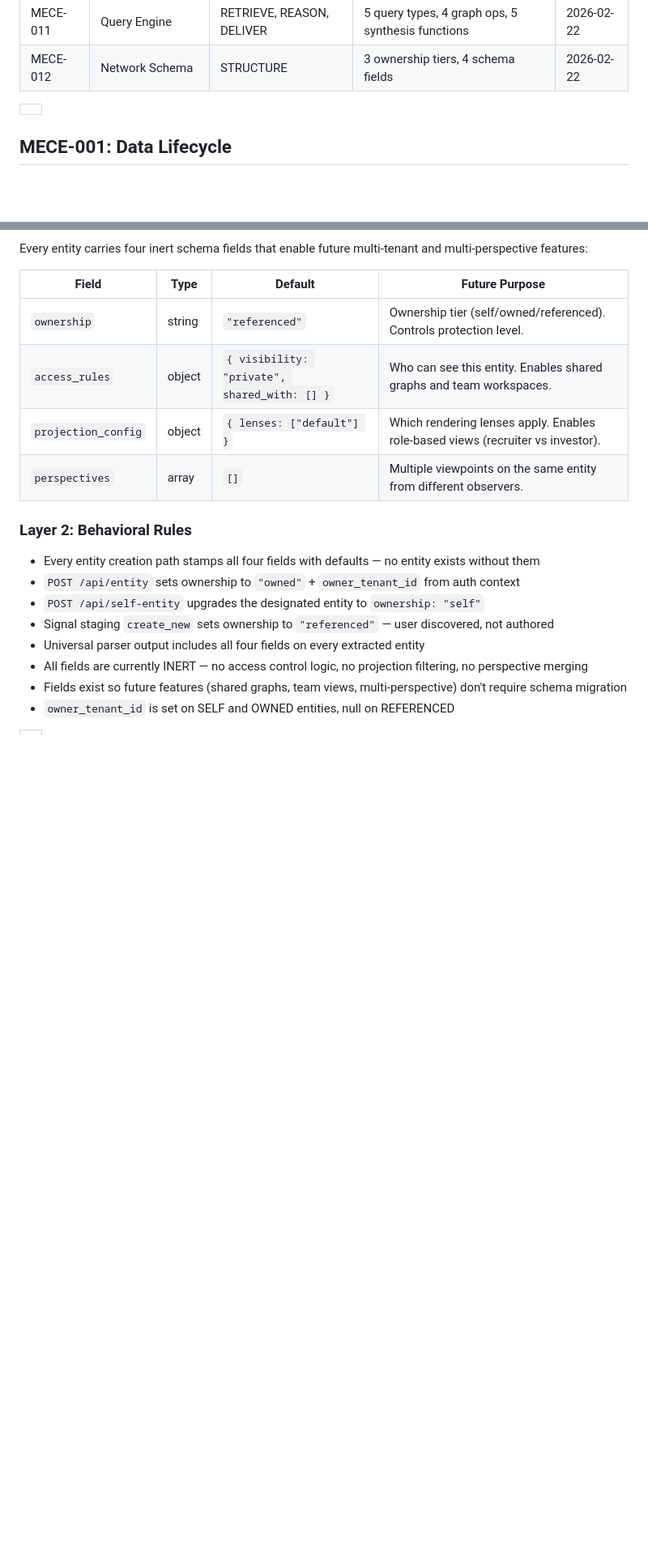
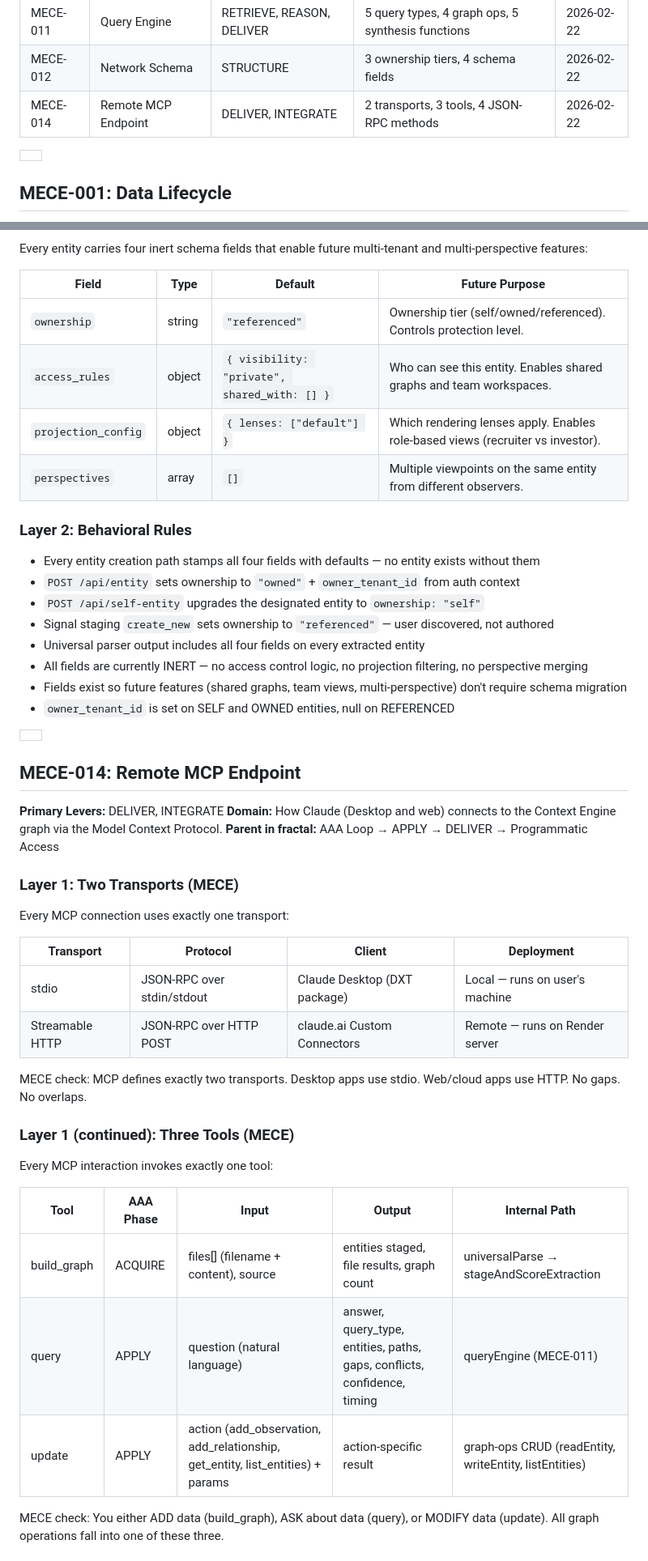
Before and after one commit to flawlesstracks/context-engine, a Markdown page: MECE.md, 2 parts joined by grey strips. Shown at 81% size. Rendered like a GitHub page; blank space fills up the shorter version.

```diff
--- a/MECE.md
+++ b/MECE.md
@@ -127,6 +127,7 @@ connects to the product.
 | MECE-010 | Universal Parser | EXTRACT, STRUCTURE | 4 sub-problems, 3 entity tiers, 3 parse strategies | 2026-02-22 |
 | MECE-011 | Query Engine | RETRIEVE, REASON, DELIVER | 5 query types, 4 graph ops, 5 synthesis functions | 2026-02-22 |
 | MECE-012 | Network Schema | STRUCTURE | 3 ownership tiers, 4 schema fields | 2026-02-22 |
+| MECE-014 | Remote MCP Endpoint | DELIVER, INTEGRATE | 2 transports, 3 tools, 4 JSON-RPC methods | 2026-02-22 |
 
 |  |
 | :---- |
@@ -639,3 +640,32 @@ Every entity carries four inert schema fields that enable future multi-tenant an
 |  |
 | :---- |
 
+## MECE-014: Remote MCP Endpoint
+
+**Primary Levers:** DELIVER, INTEGRATE
+**Domain:** How Claude (Desktop and web) connects to the Context Engine graph via the Model Context Protocol.
+**Parent in fractal:** AAA Loop → APPLY → DELIVER → Programmatic Access
+
+### Layer 1: Two Transports (MECE)
+
+Every MCP connection uses exactly one transport:
+
+| Transport | Protocol | Client | Deployment |
+|-----------|----------|--------|------------|
+| stdio | JSON-RPC over stdin/stdout | Claude Desktop (DXT package) | Local — runs on user's machine |
+| Streamable HTTP | JSON-RPC over HTTP POST | claude.ai Custom Connectors | Remote — runs on Render server |
+
+MECE check: MCP defines exactly two transports. Desktop apps use stdio. Web/cloud apps use HTTP. No gaps. No overlaps.
+
+### Layer 1 (continued): Three Tools (MECE)
+
+Every MCP interaction invokes exactly one tool:
+
+| Tool | AAA Phase | Input | Output | Internal Path |
+|------|-----------|-------|--------|---------------|
+| build_graph | ACQUIRE | files[] (filename + content), source | entities staged, file results, graph count | universalParse → stageAndScoreExtraction |
+| query | APPLY | question (natural language) | answer, query_type, entities, paths, gaps, conflicts, confidence, timing | queryEngine (MECE-011) |
+| update | APPLY | action (add_observation, add_relationship, get_entity, list_entities) + params | action-specific result | graph-ops CRUD (readEntity, writeEntity, listEntities) |
+
+MECE check: You either ADD data (build_graph), ASK about data (query), or MODIFY data (update). All graph operations fall into one of these three.
+
```
Also changed, not shown: other parts of MECE.md (+30 -3 lines).
